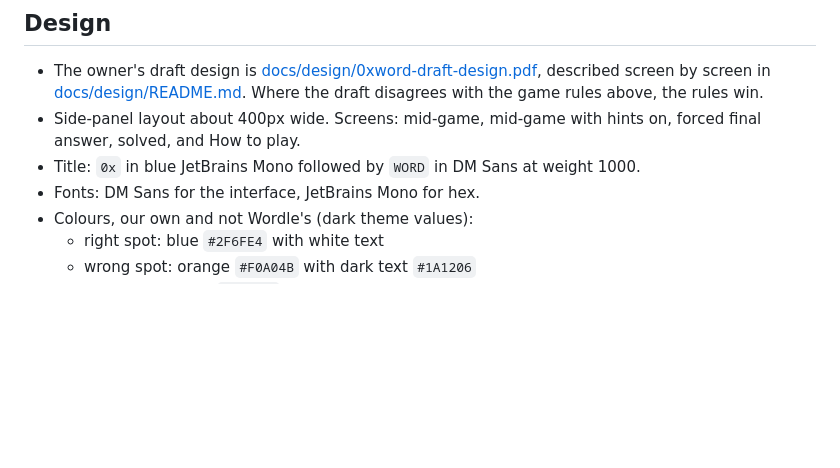
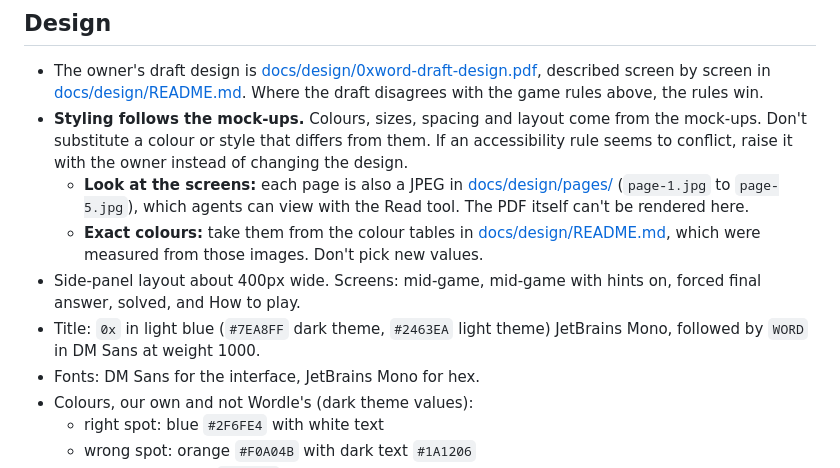
Before and after one commit to dconyemerekwe/0xword, a Markdown page: CLAUDE.md, the part around the change. Rendered like a GitHub page; blank space fills up the shorter version.

```diff
--- a/CLAUDE.md
+++ b/CLAUDE.md
@@ -31,8 +31,11 @@ These protect the developers who install the extension. Check every change again
 ## Design
 
 - The owner's draft design is [docs/design/0xword-draft-design.pdf](docs/design/0xword-draft-design.pdf), described screen by screen in [docs/design/README.md](docs/design/README.md). Where the draft disagrees with the game rules above, the rules win.
+- **Styling follows the mock-ups.** Colours, sizes, spacing and layout come from the mock-ups. Don't substitute a colour or style that differs from them. If an accessibility rule seems to conflict, raise it with the owner instead of changing the design.
+  - **Look at the screens:** each page is also a JPEG in [docs/design/pages/](docs/design/pages/) (`page-1.jpg` to `page-5.jpg`), which agents can view with the Read tool. The PDF itself can't be rendered here.
+  - **Exact colours:** take them from the colour tables in [docs/design/README.md](docs/design/README.md#colours), which were measured from those images. Don't pick new values.
 - Side-panel layout about 400px wide. Screens: mid-game, mid-game with hints on, forced final answer, solved, and How to play.
-- Title: `0x` in blue JetBrains Mono followed by `WORD` in DM Sans at weight 1000.
+- Title: `0x` in light blue (`#7EA8FF` dark theme, `#2463EA` light theme) JetBrains Mono, followed by `WORD` in DM Sans at weight 1000.
 - Fonts: DM Sans for the interface, JetBrains Mono for hex.
 - Colours, our own and not Wordle's (dark theme values):
   - right spot: blue `#2F6FE4` with white text
```
Also changed, not shown: docs/design/README.md (+60 -7 lines), docs/design/pages/page-1.jpg (added), docs/design/pages/page-2.jpg (added), docs/design/pages/page-3.jpg (added), docs/design/pages/page-4.jpg (added), docs/design/pages/page-5.jpg (added).
